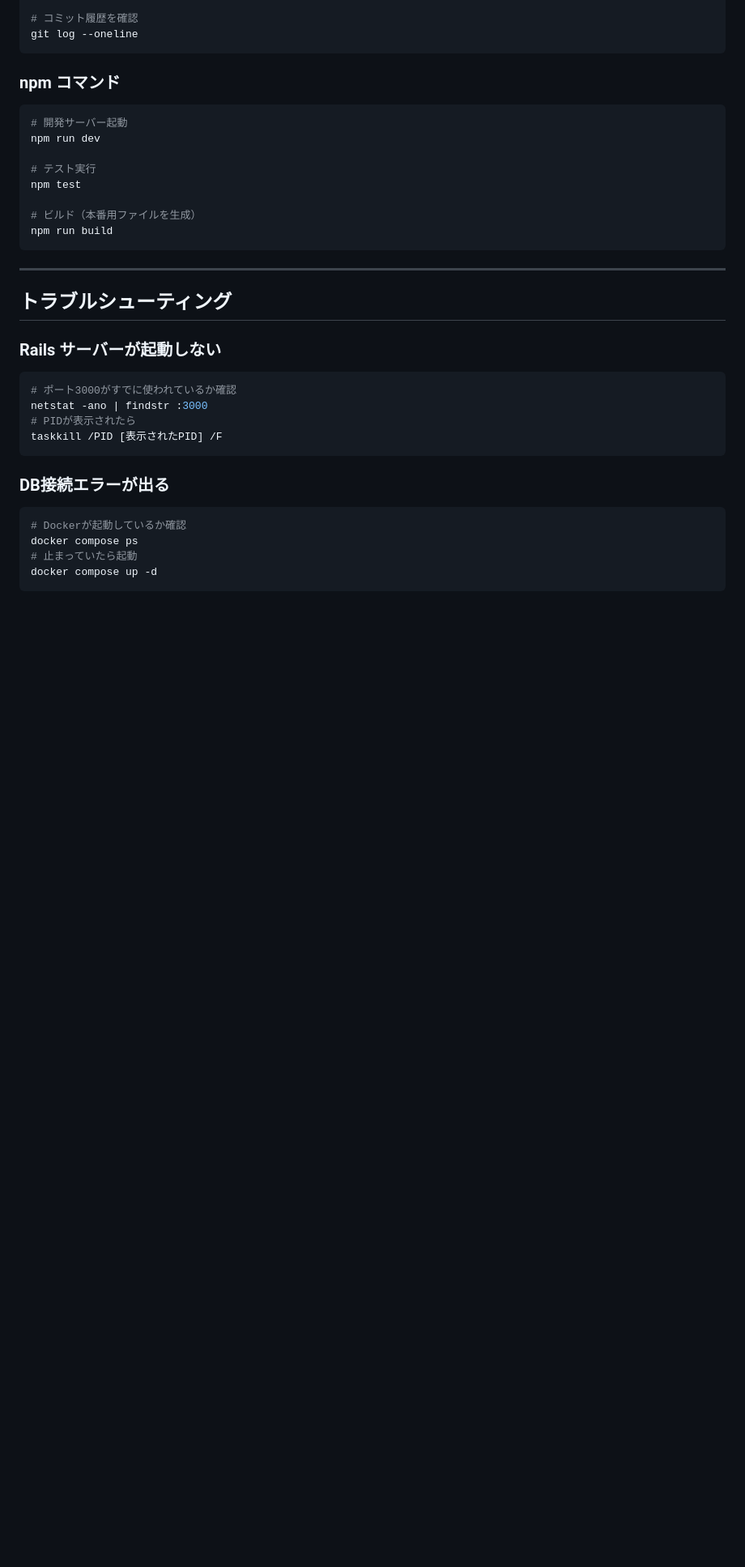
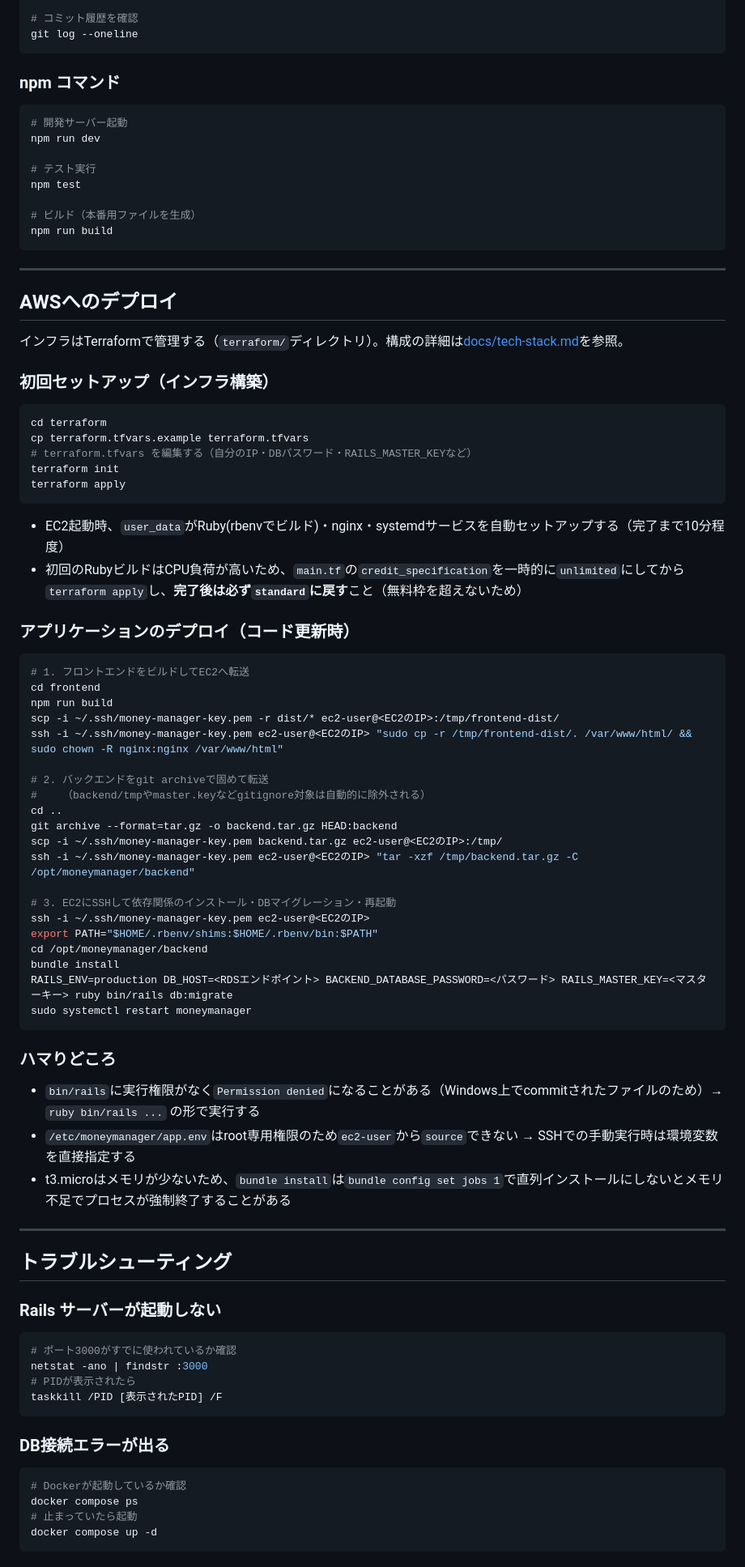
Before and after one commit to kobochan01/MoneyManager, a Markdown page: DEVELOPMENT.md, the part around one of its changes. Shown at 81% size. Drawn GitHub-style; blank space fills up the shorter version.

Commit message:
docs: AWSデプロイ手順をDEVELOPMENT.mdに追記した
実際にEC2へのデプロイを検証する中で分かった正しい手順とハマりどころ（bin/railsの実行権限・app.envの権限・bundle installのメモリ不足対策）を、次回以降迷わず再現できるよう記録した。

Co-Authored-By: Claude Sonnet 4.6 <noreply@anthropic.com>

````diff
--- a/DEVELOPMENT.md
+++ b/DEVELOPMENT.md
@@ -617,6 +618,56 @@ npm run build
 
 ---
 
+## AWSへのデプロイ
+
+インフラはTerraformで管理する（`terraform/`ディレクトリ）。構成の詳細は[docs/tech-stack.md](docs/tech-stack.md)を参照。
+
+### 初回セットアップ（インフラ構築）
+
+```powershell
+cd terraform
+cp terraform.tfvars.example terraform.tfvars
+# terraform.tfvars を編集する（自分のIP・DBパスワード・RAILS_MASTER_KEYなど）
+terraform init
+terraform apply
+```
+
+- EC2起動時、`user_data`がRuby(rbenvでビルド)・nginx・systemdサービスを自動セットアップする（完了まで10分程度）
+- 初回のRubyビルドはCPU負荷が高いため、`main.tf`の`credit_specification`を一時的に`unlimited`にしてから`terraform apply`し、**完了後は必ず`standard`に戻す**こと（無料枠を超えないため）
+
+### アプリケーションのデプロイ（コード更新時）
+
+```powershell
+# 1. フロントエンドをビルドしてEC2へ転送
+cd frontend
+npm run build
+scp -i ~/.ssh/money-manager-key.pem -r dist/* ec2-user@<EC2のIP>:/tmp/frontend-dist/
+ssh -i ~/.ssh/money-manager-key.pem ec2-user@<EC2のIP> "sudo cp -r /tmp/frontend-dist/. /var/www/html/ && sudo chown -R nginx:nginx /var/www/html"
+
+# 2. バックエンドをgit archiveで固めて転送
+#    （backend/tmpやmaster.keyなどgitignore対象は自動的に除外される）
+cd ..
+git archive --format=tar.gz -o backend.tar.gz HEAD:backend
+scp -i ~/.ssh/money-manager-key.pem backend.tar.gz ec2-user@<EC2のIP>:/tmp/
+ssh -i ~/.ssh/money-manager-key.pem ec2-user@<EC2のIP> "tar -xzf /tmp/backend.tar.gz -C /opt/moneymanager/backend"
+
+# 3. EC2にSSHして依存関係のインストール・DBマイグレーション・再起動
+ssh -i ~/.ssh/money-manager-key.pem ec2-user@<EC2のIP>
+export PATH="$HOME/.rbenv/shims:$HOME/.rbenv/bin:$PATH"
+cd /opt/moneymanager/backend
+bundle install
+RAILS_ENV=production DB_HOST=<RDSエンドポイント> BACKEND_DATABASE_PASSWORD=<パスワード> RAILS_MASTER_KEY=<マスターキー> ruby bin/rails db:migrate
+sudo systemctl restart moneymanager
+```
+
+### ハマりどころ
+
+- `bin/rails`に実行権限がなく`Permission denied`になることがある（Windows上でcommitされたファイルのため）→ `ruby bin/rails ...` の形で実行する
+- `/etc/moneymanager/app.env`はroot専用権限のため`ec2-user`から`source`できない → SSHでの手動実行時は環境変数を直接指定する
+- t3.microはメモリが少ないため、`bundle install`は`bundle config set jobs 1`で直列インストールにしないとメモリ不足でプロセスが強制終了することがある
+
+---
+
 ## トラブルシューティング
 
 ### Rails サーバーが起動しない
````
Also changed, not shown: other parts of DEVELOPMENT.md (+1 -0 lines).
